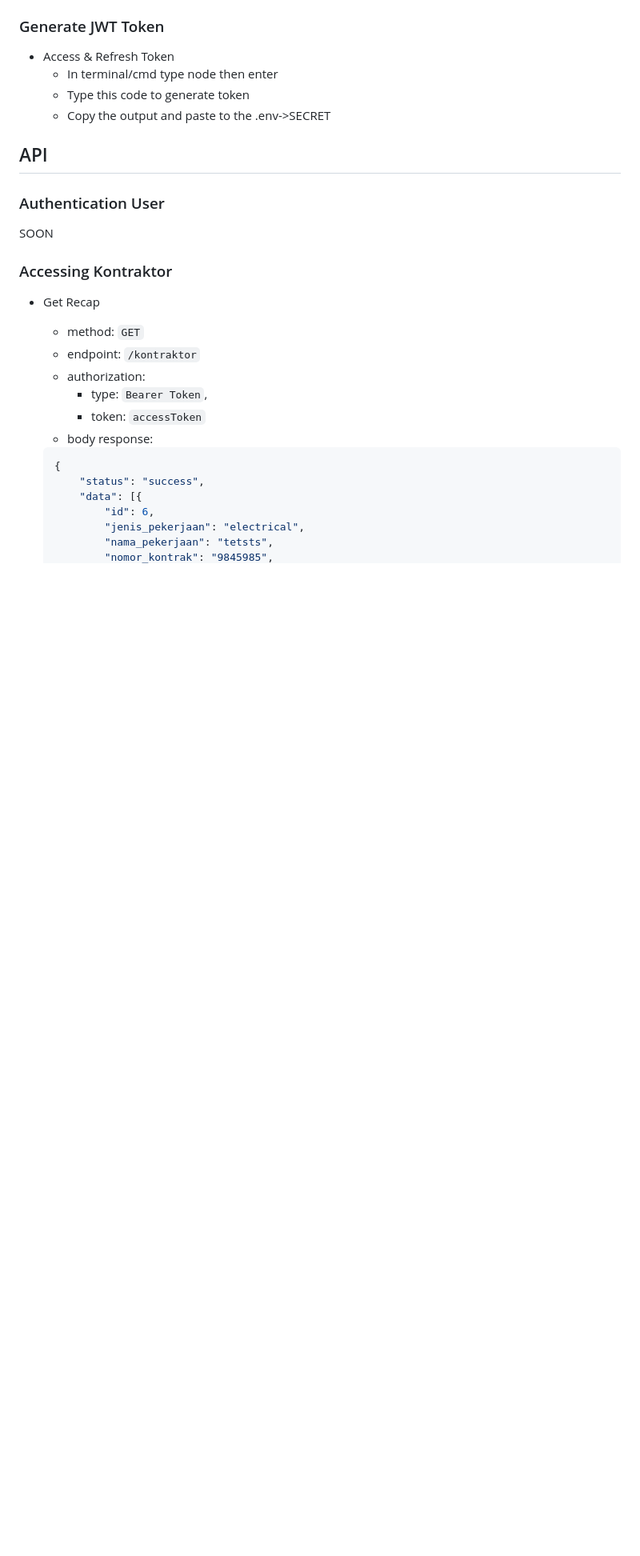
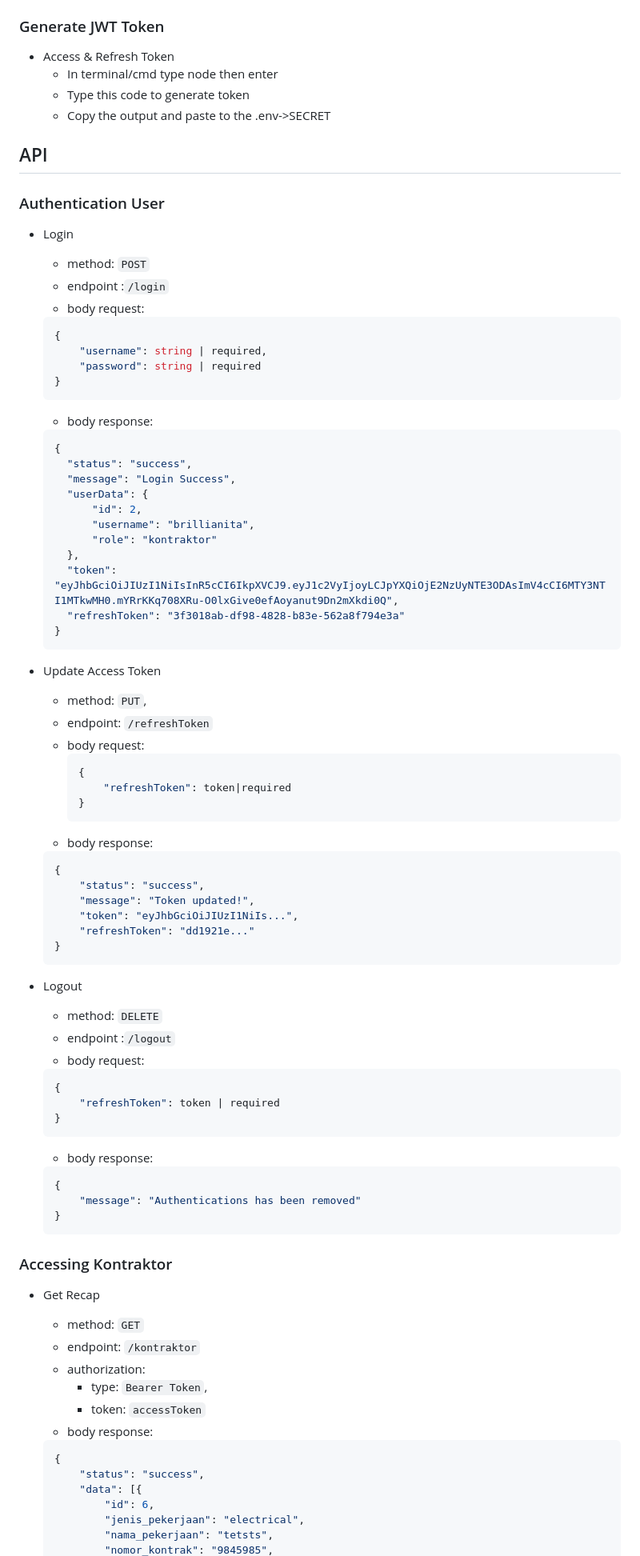
Before and after one commit to brillianita/Backend-Express, a Markdown page: README.md, the part around one of its changes. Shown at 80% size. Rendered like a GitHub page; blank space fills up the shorter version.

Commit message:
FIX the documentation

````diff
--- a/README.md
+++ b/README.md
@@ -31,7 +31,65 @@
 ## API
 
 ### Authentication User
-SOON
+- Login
+    - method: `POST`
+    - endpoint :`/login`
+    - body request:
+    ```json
+    {
+        "username": string | required,
+        "password": string | required
+    }
+    ```
+    - body response:
+    ```json
+    {
+      "status": "success",
+      "message": "Login Success",
+      "userData": {
+          "id": 2,
+          "username": "brillianita",
+          "role": "kontraktor"
+      },
+      "token": "eyJhbGciOiJIUzI1NiIsInR5cCI6IkpXVCJ9.eyJ1c2VyIjoyLCJpYXQiOjE2NzUyNTE3ODAsImV4cCI6MTY3NTI1MTkwMH0.mYRrKKq708XRu-O0lxGive0efAoyanut9Dn2mXkdi0Q",
+      "refreshToken": "3f3018ab-df98-4828-b83e-562a8f794e3a"
+    }
+    ```
+
+- Update Access Token
+  - method: `PUT`,
+  - endpoint: `/refreshToken`
+  - body request:
+    ```json
+    {
+        "refreshToken": token|required
+    }
+    ```
+  - body response:
+  ```json
+  {
+      "status": "success",
+      "message": "Token updated!",
+      "token": "eyJhbGciOiJIUzI1NiIs...",
+      "refreshToken": "dd1921e..."
+  }
+  ```
+
+ - Logout
+    - method: `DELETE`
+    - endpoint :`/logout`
+    - body request:
+    ```json
+    {
+        "refreshToken": token | required
+    }
+    ```
+    - body response:
+    ```json
+    {
+        "message": "Authentications has been removed"
+    }
+    ```
 
 ### Accessing Kontraktor
 - Get Recap
````
Also changed, not shown: other parts of README.md (+4 -8 lines).
